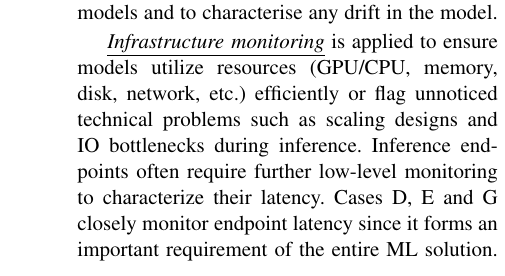
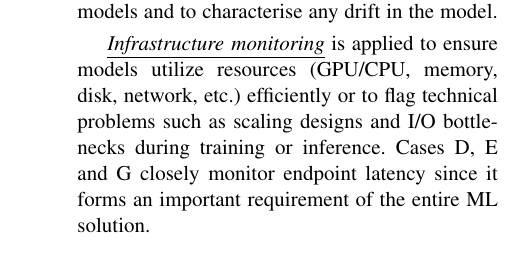
Before and after one commit to dmuiruri/latex_diff, a LaTeX paper (manuscript/mlopsv2/main.tex, which reads manuscript/mlopsv2/sections/findings_monitoring.tex): part of one column of page 6 of 10, cut so that both start at the same text. Compiled offline with pdfLaTeX.

Commit message:
Fixed a bug in the resulting code from latexdiff tool which causes a line not to wrap properly because of a latex \underline\{text\} command

```diff
--- a/manuscript/mlopsv2/sections/findings_monitoring.tex
+++ b/manuscript/mlopsv2/sections/findings_monitoring.tex
@@ -6,6 +6,7 @@
 
 \underline{\emph{Model drift}} can occur as a result of data or concept drift and it is often manifested by a loss in a model's accuracy. Observing metrics such as accuracy and error rates are the common ways production models are monitored. For example, in a transcription setting, measuring the character and word edits required after inference were used (Case D) as error metrics to monitor production models and to characterise any drift in the model.
 
-\underline{\emph{Infrastructure monitoring}} is applied to ensure models utilize resources (GPU/CPU, memory, disk, network, etc.) efficiently or flag unnoticed technical problems such as scaling designs and IO bottlenecks during inference. Inference endpoints often require further low-level monitoring to characterize their latency. Cases D, E and G closely monitor endpoint latency since it forms an important requirement of the entire ML solution.
+\underline{\emph{Infrastructure monitoring}}
+is applied to ensure models utilize resources (GPU/CPU, memory, disk, network, etc.) efficiently or to flag technical problems such as scaling designs and I/O bottlenecks during training or inference. Cases D, E and G closely monitor endpoint latency since it forms an important requirement of the entire ML solution.
 
 %Case organizations are aware of the benefits of monitoring different parts  of the entire ML pipelines but often times end up monitoring only certain stages of the pipelines based on their perceived importance.
```
Also changed, not shown: manuscript/mlopsdiff/sections/findings_monitoring.tex (+2 -1 lines).
